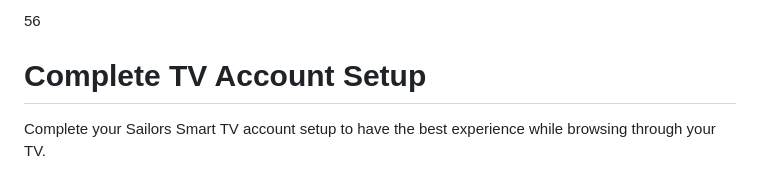
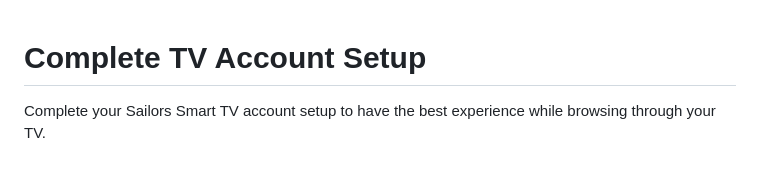
Before and after one commit to SailorsCo/SailorsCo.github.io, a Markdown page: README.md, the part around the change. Rendered like a GitHub page.

```diff
--- a/README.md
+++ b/README.md
@@ -1,4 +1,4 @@
-<!DOCTYPE html>56
+<!DOCTYPE html>
 <html lang="en">
 <head>
     <meta charset="UTF-8">
```
